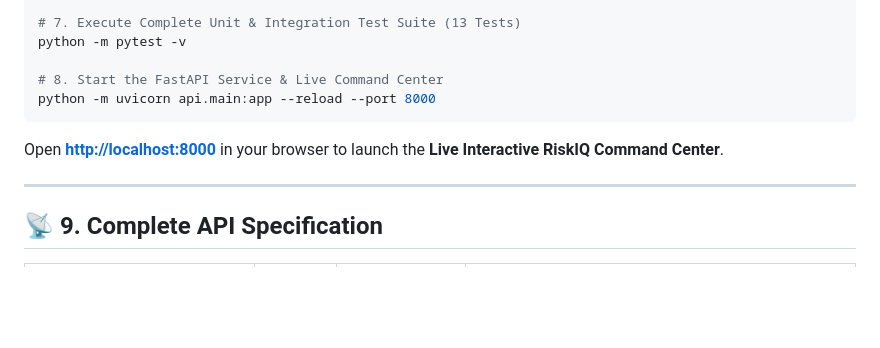
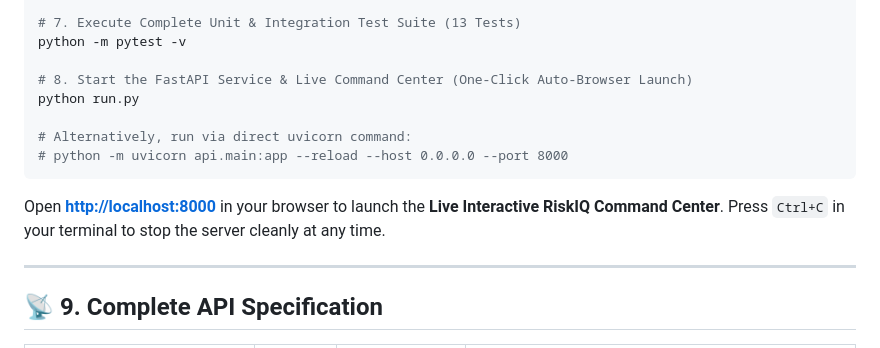
Before and after one commit to aice18/razorpayriskIQ, a Markdown page: README.md, the part around the change. GitHub-like rendering; blank space fills up the shorter version.

Commit message:
docs: update README quickstart with python run.py launcher and clean shutdown notes

````diff
--- a/README.md
+++ b/README.md
@@ -196,11 +196,14 @@ python -m eval.evaluate
 # 7. Execute Complete Unit & Integration Test Suite (13 Tests)
 python -m pytest -v
 
-# 8. Start the FastAPI Service & Live Command Center
-python -m uvicorn api.main:app --reload --port 8000
+# 8. Start the FastAPI Service & Live Command Center (One-Click Auto-Browser Launch)
+python run.py
+
+# Alternatively, run via direct uvicorn command:
+# python -m uvicorn api.main:app --reload --host 0.0.0.0 --port 8000
 ```
 
-Open **[http://localhost:8000](http://localhost:8000)** in your browser to launch the **Live Interactive RiskIQ Command Center**.
+Open **[http://localhost:8000](http://localhost:8000)** in your browser to launch the **Live Interactive RiskIQ Command Center**. Press `Ctrl+C` in your terminal to stop the server cleanly at any time.
 
 ---
 
````
